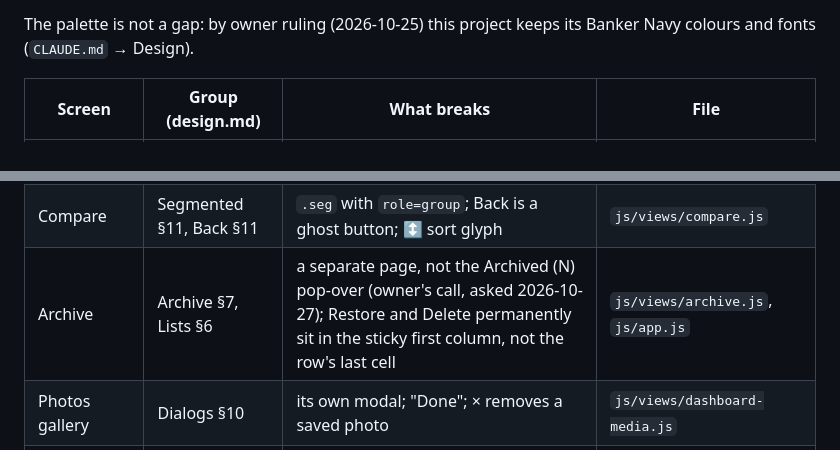
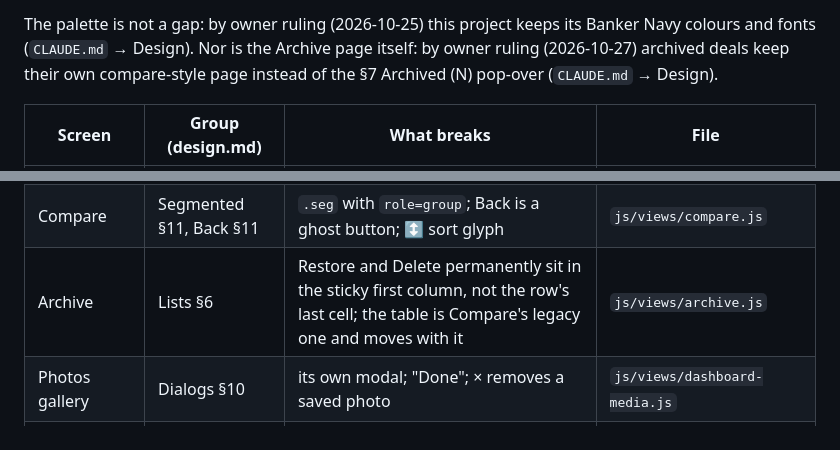
Before and after one commit to akyachtsman/claude.prop, a Markdown page: DESIGN-GAPS.md, 2 parts joined by grey strips. Drawn GitHub-style.

```diff
--- a/DESIGN-GAPS.md
+++ b/DESIGN-GAPS.md
@@ -16,6 +16,9 @@ empty, together with `styles/legacy.css`.
 
 The palette is not a gap: by owner ruling (2026-10-25) this project keeps its
 Banker Navy colours and fonts (`CLAUDE.md` → Design).
+Nor is the Archive page itself: by owner ruling (2026-10-27) archived deals keep
+their own compare-style page instead of the §7 Archived (N) pop-over
+(`CLAUDE.md` → Design).
 
 | Screen | Group (design.md) | What breaks | File |
 |---|---|---|---|
@@ -29,7 +32,7 @@ Banker Navy colours and fonts (`CLAUDE.md` → Design).
 | Property dashboard | Cards §5, Buttons §4 | its own card and button classes; KPI tiles are `div tabindex=0` | `js/views/dashboard.js` |
 | Property dashboard | Forms §12 | grid inputs have no visible label | `js/views/dashboard.js` |
 | Compare | Segmented §11, Back §11 | `.seg` with `role=group`; Back is a ghost button; ↕ sort glyph | `js/views/compare.js` |
-| Archive | Archive §7, Lists §6 | a separate page, not the Archived (N) pop-over (owner's call, asked 2026-10-27); Restore and Delete permanently sit in the sticky first column, not the row's last cell | `js/views/archive.js`, `js/app.js` |
+| Archive | Lists §6 | Restore and Delete permanently sit in the sticky first column, not the row's last cell; the table is Compare's legacy one and moves with it | `js/views/archive.js` |
 | Photos gallery | Dialogs §10 | its own modal; "Done"; × removes a saved photo | `js/views/dashboard-media.js` |
 | Photos gallery | Upload §13 | URLs pasted in a textarea | `js/views/dashboard-media.js` |
 | Listing details | Dialogs §10 | its own modal with "Done"; on a short screen (390×340) Done scrolls out of view with the panel (Escape and the backdrop still close it) | `js/views/dashboard-media.js` |
```
Also changed, not shown: CLAUDE.md (+6 -0 lines).
